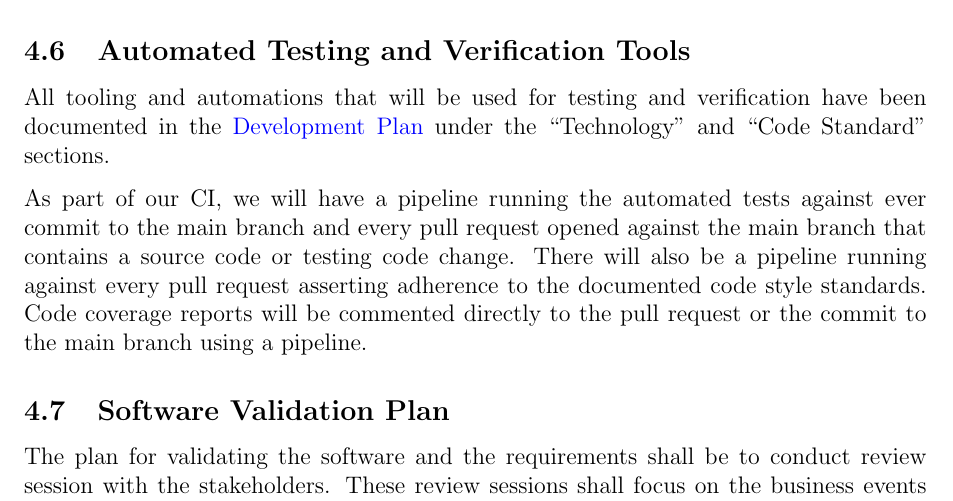
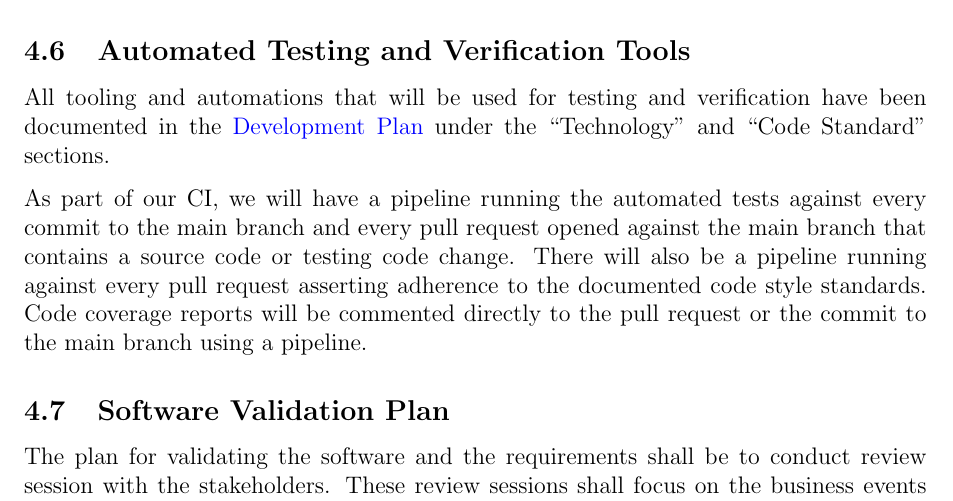
Before and after one commit to arkinmodi/project-sayyara, a LaTeX document (docs/VnVPlan/VnVPlan.tex): part of page 7 of 14, cut so that both start at the same text. Compiled offline with pdfLaTeX.

Commit message:
Update docs/VnVPlan/VnVPlan.tex

```diff
--- a/docs/VnVPlan/VnVPlan.tex
+++ b/docs/VnVPlan/VnVPlan.tex
@@ -150,7 +150,7 @@ the
 \href{https://github.com/arkinmodi/project-sayyara/blob/main/docs/DevelopmentPlan/DevelopmentPlan.pdf}{Development
 	Plan} under the ``Technology'' and ``Code Standard'' sections.
 
-As part of our CI, we will have a pipeline running the automated tests against ever commit to the
+As part of our CI, we will have a pipeline running the automated tests against every commit to the
 main branch and every pull request opened against the main branch that contains a source code or
 testing code change. There will also be a pipeline running against every pull request asserting
 adherence to the documented code style standards. Code coverage reports will be commented directly
```
